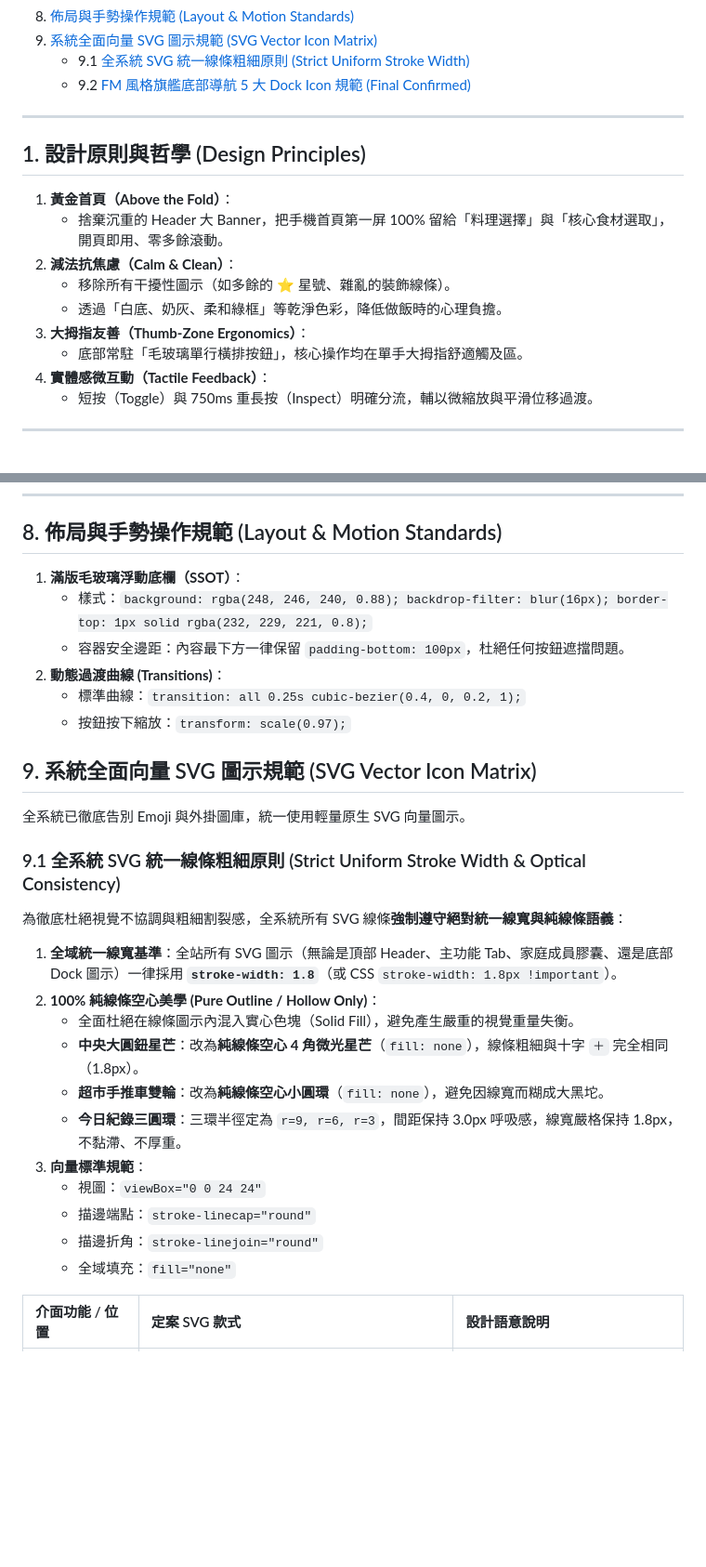
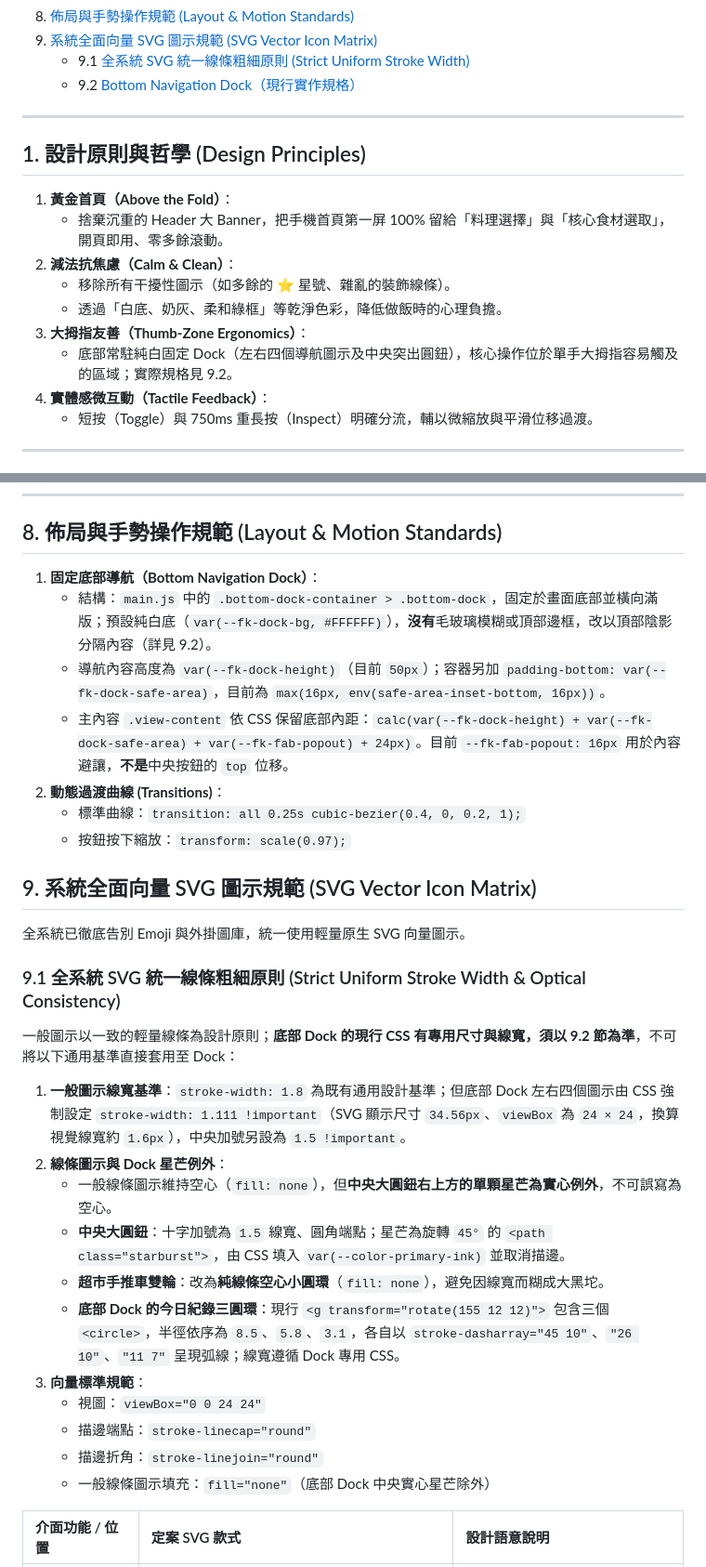
Before and after one commit to leebebe1002/kitchen-app, a Markdown page: docs/DESIGN_SYSTEM.md, 2 parts joined by grey strips. Shown at 93% size. Rendered like a GitHub page; blank space fills up the shorter version.

Commit message:
docs: sync FK bottom navigation design specs with implementation

```diff
--- a/docs/DESIGN_SYSTEM.md
+++ b/docs/DESIGN_SYSTEM.md
@@ -22,7 +22,7 @@
 8. [佈局與手勢操作規範 (Layout & Motion Standards)](#8-佈局與手勢操作規範-layout--motion-standards)
 9. [系統全面向量 SVG 圖示規範 (SVG Vector Icon Matrix)](#9-系統全面向量-svg-圖示規範-svg-vector-icon-matrix)
    - 9.1 [全系統 SVG 統一線條粗細原則 (Strict Uniform Stroke Width)](#91-全系統-svg-統一線條粗細原則-strict-uniform-stroke-width)
-   - 9.2 [FM 風格旗艦底部導航 5 大 Dock Icon 規範 (Final Confirmed)](#92-fm-風格旗艦底部導航-5-大-dock-icon-規範-final-confirmed)
+   - 9.2 [Bottom Navigation Dock（現行實作規格）](#92-bottom-navigation-dock現行實作規格)
 
 ---
 
@@ -34,7 +34,7 @@
    - 移除所有干擾性圖示（如多餘的 ⭐ 星號、雜亂的裝飾線條）。
    - 透過「白底、奶灰、柔和綠框」等乾淨色彩，降低做飯時的心理負擔。
 3. **大拇指友善（Thumb-Zone Ergonomics）**：
-   - 底部常駐「毛玻璃單行橫排按鈕」，核心操作均在單手大拇指舒適觸及區。
+   - 底部常駐純白固定 Dock（左右四個導航圖示及中央突出圓鈕），核心操作位於單手大拇指容易觸及的區域；實際規格見 9.2。
 4. **實體感微互動（Tactile Feedback）**：
    - 短按（Toggle）與 750ms 重長按（Inspect）明確分流，輔以微縮放與平滑位移過渡。
 
@@ -207,9 +207,10 @@ graph LR
 
 ## 8. 佈局與手勢操作規範 (Layout & Motion Standards)
 
-1. **滿版毛玻璃浮動底欄（SSOT）**：
-   - 樣式：`background: rgba(248, 246, 240, 0.88); backdrop-filter: blur(16px); border-top: 1px solid rgba(232, 229, 221, 0.8);`
-   - 容器安全邊距：內容最下方一律保留 `padding-bottom: 100px`，杜絕任何按鈕遮擋問題。
+1. **固定底部導航（Bottom Navigation Dock）**：
+   - 結構：`main.js` 中的 `.bottom-dock-container > .bottom-dock`，固定於畫面底部並橫向滿版；預設純白底（`var(--fk-dock-bg, #FFFFFF)`），**沒有**毛玻璃模糊或頂部邊框，改以頂部陰影分隔內容（詳見 9.2）。
+   - 導航內容高度為 `var(--fk-dock-height)`（目前 `50px`）；容器另加 `padding-bottom: var(--fk-dock-safe-area)`，目前為 `max(16px, env(safe-area-inset-bottom, 16px))`。
+   - 主內容 `.view-content` 依 CSS 保留底部內距：`calc(var(--fk-dock-height) + var(--fk-dock-safe-area) + var(--fk-fab-popout) + 24px)`。目前 `--fk-fab-popout: 16px` 用於內容避讓，**不是**中央按鈕的 `top` 位移。
 2. **動態過渡曲線 (Transitions)**：
    - 標準曲線：`transition: all 0.25s cubic-bezier(0.4, 0, 0.2, 1);`
    - 按鈕按下縮放：`transform: scale(0.97);`
@@ -220,18 +221,18 @@ graph LR
 
 ### 9.1 全系統 SVG 統一線條粗細原則 (Strict Uniform Stroke Width & Optical Consistency)
 
-為徹底杜絕視覺不協調與粗細割裂感，全系統所有 SVG 線條**強制遵守絕對統一線寬與純線條語義**：
-1. **全域統一線寬基準**：全站所有 SVG 圖示（無論是頂部 Header、主功能 Tab、家庭成員膠囊、還是底部 Dock 圖示）一律採用 **`stroke-width: 1.8`**（或 CSS `stroke-width: 1.8px !important`）。
-2. **100% 純線條空心美學 (Pure Outline / Hollow Only)**：
-   - 全面杜絕在線條圖示內混入實心色塊（Solid Fill），避免產生嚴重的視覺重量失衡。
-   - **中央大圓鈕星芒**：改為**純線條空心 4 角微光星芒**（`fill: none`），線條粗細與十字 `＋` 完全相同（1.8px）。
+一般圖示以一致的輕量線條為設計原則；**底部 Dock 的現行 CSS 有專用尺寸與線寬，須以 9.2 節為準**，不可將以下通用基準直接套用至 Dock：
+1. **一般圖示線寬基準**：`stroke-width: 1.8` 為既有通用設計基準；但底部 Dock 左右四個圖示由 CSS 強制設定 `stroke-width: 1.111 !important`（SVG 顯示尺寸 `34.56px`、`viewBox` 為 `24 × 24`，換算視覺線寬約 `1.6px`），中央加號另設為 `1.5 !important`。
+2. **線條圖示與 Dock 星芒例外**：
+   - 一般線條圖示維持空心（`fill: none`），但**中央大圓鈕右上方的單顆星芒為實心例外**，不可誤寫為空心。
+   - **中央大圓鈕**：十字加號為 `1.5` 線寬、圓角端點；星芒為旋轉 `45°` 的 `<path class="starburst">`，由 CSS 填入 `var(--color-primary-ink)` 並取消描邊。
    - **超市手推車雙輪**：改為**純線條空心小圓環**（`fill: none`），避免因線寬而糊成大黑坨。
-   - **今日紀錄三圓環**：三環半徑定為 `r=9, r=6, r=3`，間距保持 3.0px 呼吸感，線寬嚴格保持 1.8px，不黏滯、不厚重。
+   - **底部 Dock 的今日紀錄三圓環**：現行 `<g transform="rotate(155 12 12)">` 包含三個 `<circle>`，半徑依序為 `8.5`、`5.8`、`3.1`，各自以 `stroke-dasharray="45 10"`、`"26 10"`、`"11 7"` 呈現弧線；線寬遵循 Dock 專用 CSS。
 3. **向量標準規範**：
    - 視圖：`viewBox="0 0 24 24"`
    - 描邊端點：`stroke-linecap="round"`
    - 描邊折角：`stroke-linejoin="round"`
-   - 全域填充：`fill="none"`
+   - 一般線條圖示填充：`fill="none"`（底部 Dock 中央實心星芒除外）
 
 | 介面功能 / 位置 | 定案 SVG 款式 | 設計語意說明 |
 | :--- | :--- | :--- |
```
Also changed, not shown: other parts of docs/DESIGN_SYSTEM.md (+27 -20 lines).
